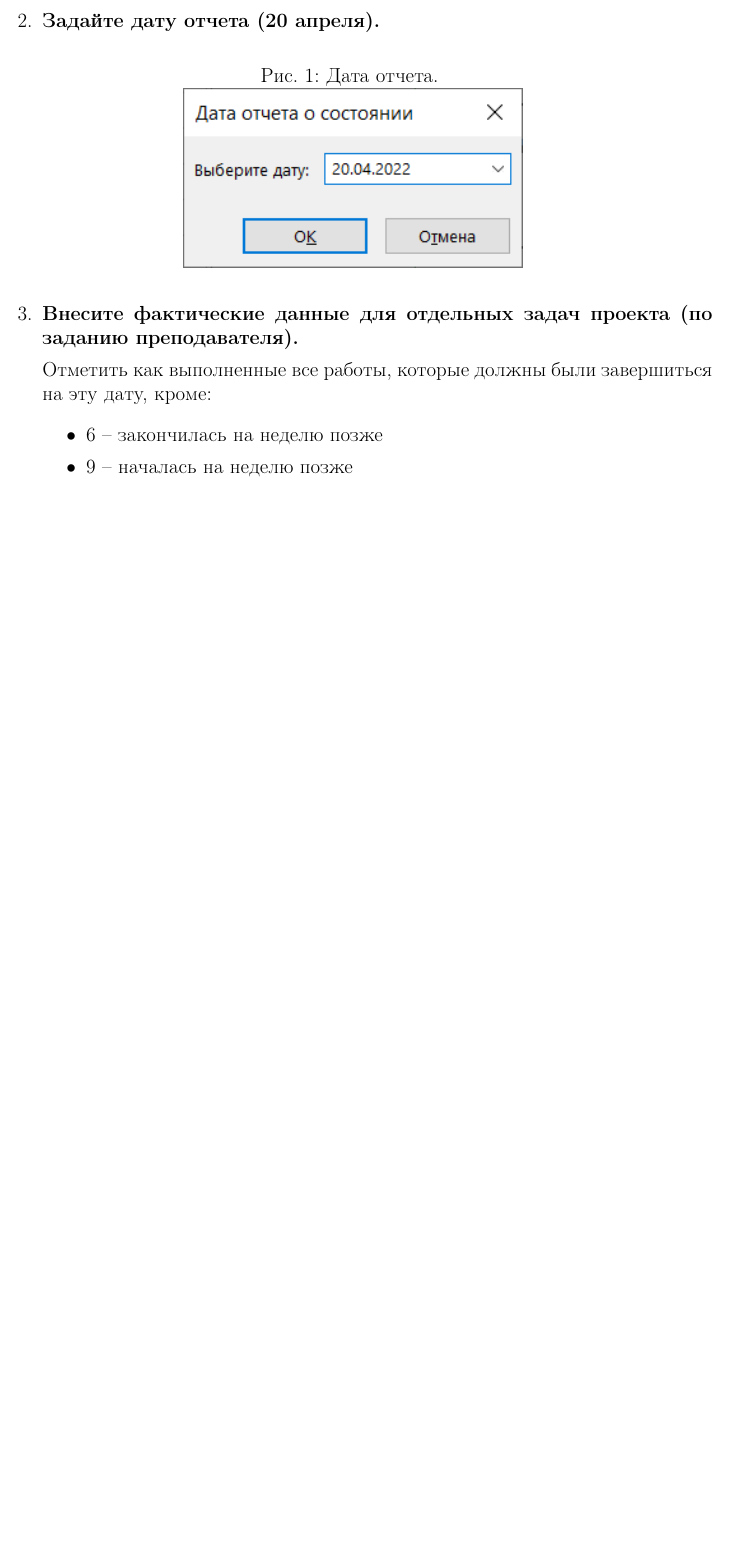
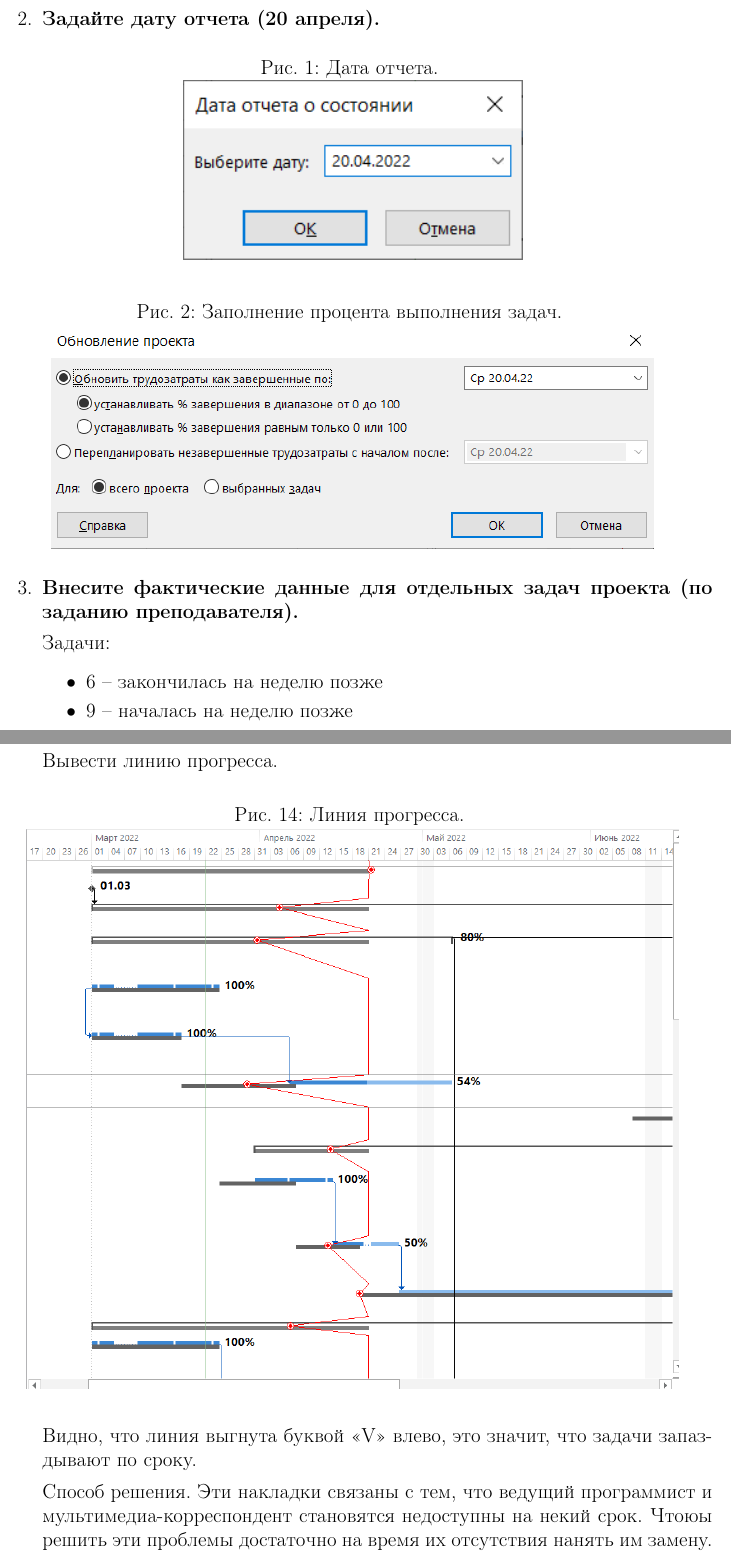
Before and after one commit to koret2090/EPI, a LaTeX document (lr4/report/report.tex): part of page 2 of 8 before the commit and two parts of pages 2 and 9 of 9 after it, the two joined at a grey line, cut so that both start at the same text, the shorter picture padded with empty space. Compiled offline with pdfLaTeX.

Commit message:
lr4 edited

```diff
--- a/lr4/report/report.tex
+++ b/lr4/report/report.tex
@@ -104,9 +104,14 @@
   \includegraphics[scale=1.5]{1}
 \end{figure}
 
+\begin{figure}[H]
+	\centering
+	\caption{Заполнение процента выполнения задач. }
+	\includegraphics[scale=1.1]{100}
+\end{figure}
 \item \textbf{Внесите фактические данные для отдельных задач проекта (по заданию преподавателя).}
 
-Отметить как выполненные все работы, которые должны были завершиться на эту дату, кроме:
+Задачи:
 \begin{itemize}
 	\item 6 -- закончилась на неделю позже
 	\item 9 -- началась на неделю позже
@@ -200,6 +205,16 @@
 
 Таким образом, хоть срок окончания сдвинулся вперед, проект все равно укладывается во временные рамки. Хоть сроки работ и увеличилсь, бюджет не увеличился, а лишь наоброт уменьшился, это связано с тем, что были убраны лишние люди с совещаний.
 
+\newpage
+Вывести линию прогресса.
+\begin{figure}[H]
+	\centering
+	\caption{Линия прогресса. }
+	\includegraphics[scale=0.8]{progress}
+\end{figure}
+Видно, что линия выгнута буквой <<V>> влево, это значит, что задачи запаздывают по сроку.
+
+Способ решения. Эти накладки связаны с тем, что ведущий программист и мультимедиа-корреспондент становятся недоступны на некий срок. Чтоюы решить эти проблемы достаточно на время их отсутствия нанять им замену.
 
 \end{enumerate}
 
```
Also changed, not shown: lr4/report/img/100.PNG (added), lr4/report/img/delay-task6V2.png (added), lr4/report/img/delay-task9V2.png (added), lr4/report/img/progress.PNG (added), lr4/report/report.pdf, lr4/report/report.tex (4 more changed lines), 4 other files.
